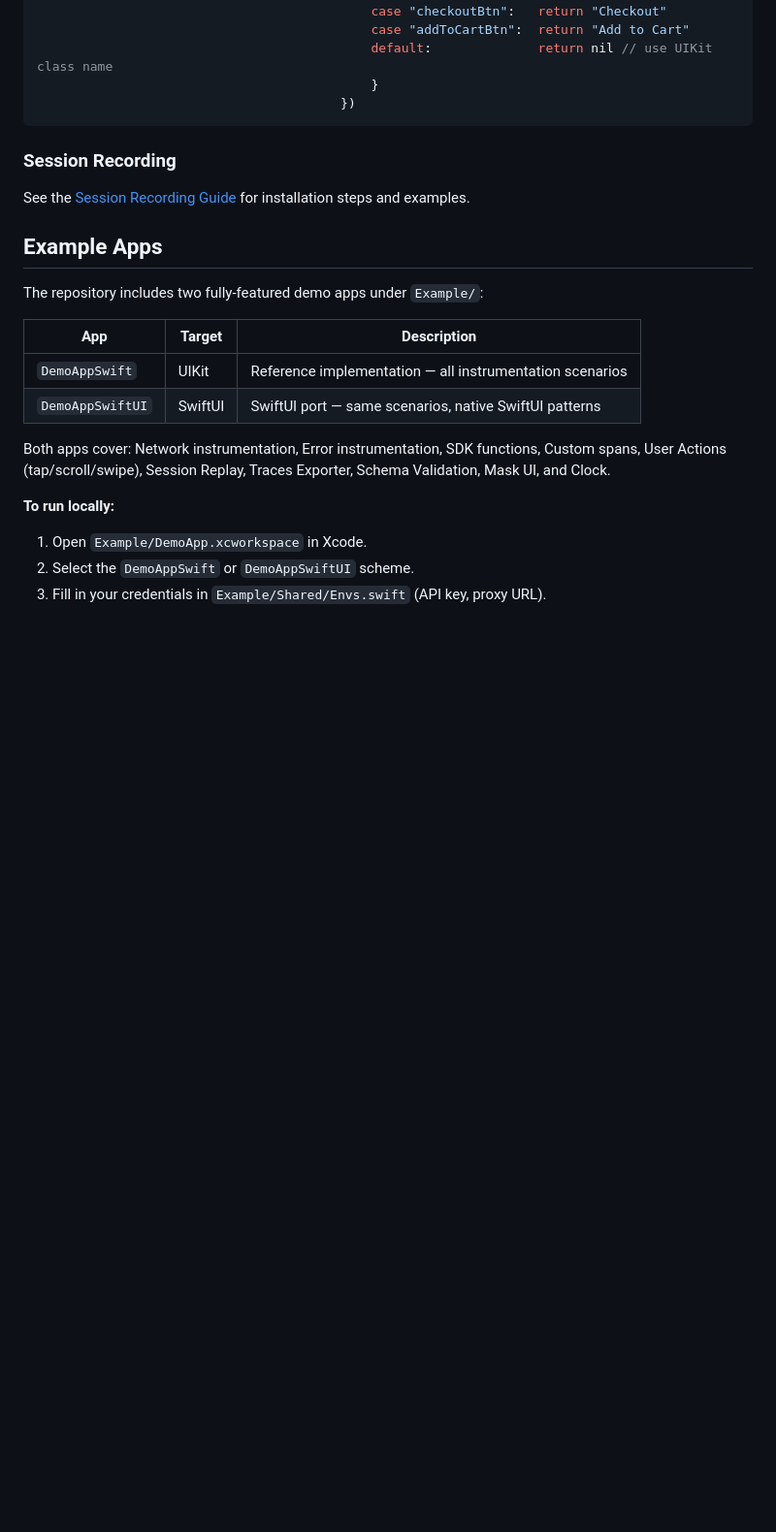
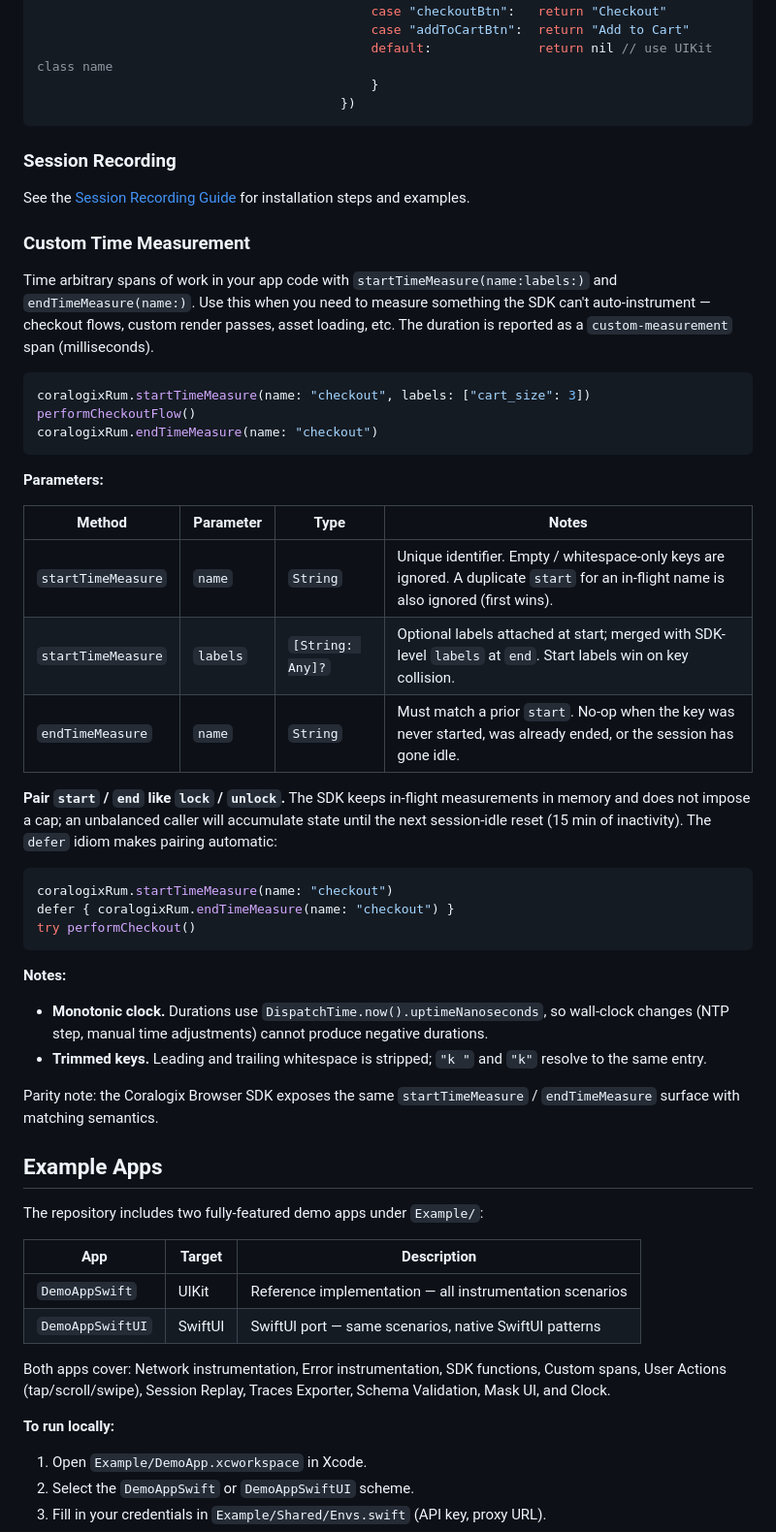
Before and after one commit to coralogix/cx-ios-sdk, a Markdown page: README.md, the part around the change. Shown at 97% size. GitHub-like rendering; blank space fills up the shorter version.

Commit message:
feat(CX-40512): T5 — README docs for custom time measurement API
Adds a "Custom Time Measurement" section to README.md under the API
documentation block (right after "Session Recording", before "Example
Apps"). Covers the new `startTimeMeasure(name:labels:)` and
`endTimeMeasure(name:)` API that landed in T1 (CX-40508) + T2 (CX-40509).

Section content (per ticket checklist):
- Why use it (vs auto-instrumentation)
- 5-line code sample
- Parameter table (name, labels, semantics)
- Caller responsibility for pairing + idle-session safety net (15 min)
- The defer idiom snippet for automatic pairing
- Monotonic clock note (DispatchTime.now().uptimeNanoseconds)
- Trimmed-keys note (key normalization)
- Parity note that the Browser SDK has the same surface

Cross-link to the Browser SDK README was dropped intentionally —
coralogix/coralogix-browser-sdk is a private repo while cx-ios-sdk is
public, so the link would 404 for external readers. Same call as the
T6 (CX-40204) docs ticket on this branch.

Full design: tech-debt/CX-28920_custom_time_measurement_api.md §7

Co-Authored-By: Claude Opus 4.7 (1M context) <noreply@anthropic.com>

````diff
--- a/README.md
+++ b/README.md
@@ -345,6 +345,37 @@ let options = CoralogixExporterOptions(coralogixDomain: CORALOGIX-DOMAIN,
 ### Session Recording
 See the [Session Recording Guide](SessionReplay/Sources/Docs/README.md) for installation steps and examples.
 
+### Custom Time Measurement
+Time arbitrary spans of work in your app code with `startTimeMeasure(name:labels:)` and `endTimeMeasure(name:)`. Use this when you need to measure something the SDK can't auto-instrument — checkout flows, custom render passes, asset loading, etc. The duration is reported as a `custom-measurement` span (milliseconds).
+
+```swift
+coralogixRum.startTimeMeasure(name: "checkout", labels: ["cart_size": 3])
+performCheckoutFlow()
+coralogixRum.endTimeMeasure(name: "checkout")
+```
+
+**Parameters:**
+
+| Method | Parameter | Type | Notes |
+|---|---|---|---|
+| `startTimeMeasure` | `name` | `String` | Unique identifier. Empty / whitespace-only keys are ignored. A duplicate `start` for an in-flight name is also ignored (first wins). |
+| `startTimeMeasure` | `labels` | `[String: Any]?` | Optional labels attached at start; merged with SDK-level `labels` at `end`. Start labels win on key collision. |
+| `endTimeMeasure` | `name` | `String` | Must match a prior `start`. No-op when the key was never started, was already ended, or the session has gone idle. |
+
+**Pair `start` / `end` like `lock` / `unlock`.** The SDK keeps in-flight measurements in memory and does not impose a cap; an unbalanced caller will accumulate state until the next session-idle reset (15 min of inactivity). The `defer` idiom makes pairing automatic:
+
+```swift
+coralogixRum.startTimeMeasure(name: "checkout")
+defer { coralogixRum.endTimeMeasure(name: "checkout") }
+try performCheckout()
+```
+
+**Notes:**
+- **Monotonic clock.** Durations use `DispatchTime.now().uptimeNanoseconds`, so wall-clock changes (NTP step, manual time adjustments) cannot produce negative durations.
+- **Trimmed keys.** Leading and trailing whitespace is stripped; `"k "` and `"k"` resolve to the same entry.
+
+Parity note: the Coralogix Browser SDK exposes the same `startTimeMeasure` / `endTimeMeasure` surface with matching semantics.
+
 ## Example Apps
 
 The repository includes two fully-featured demo apps under `Example/`:
````
